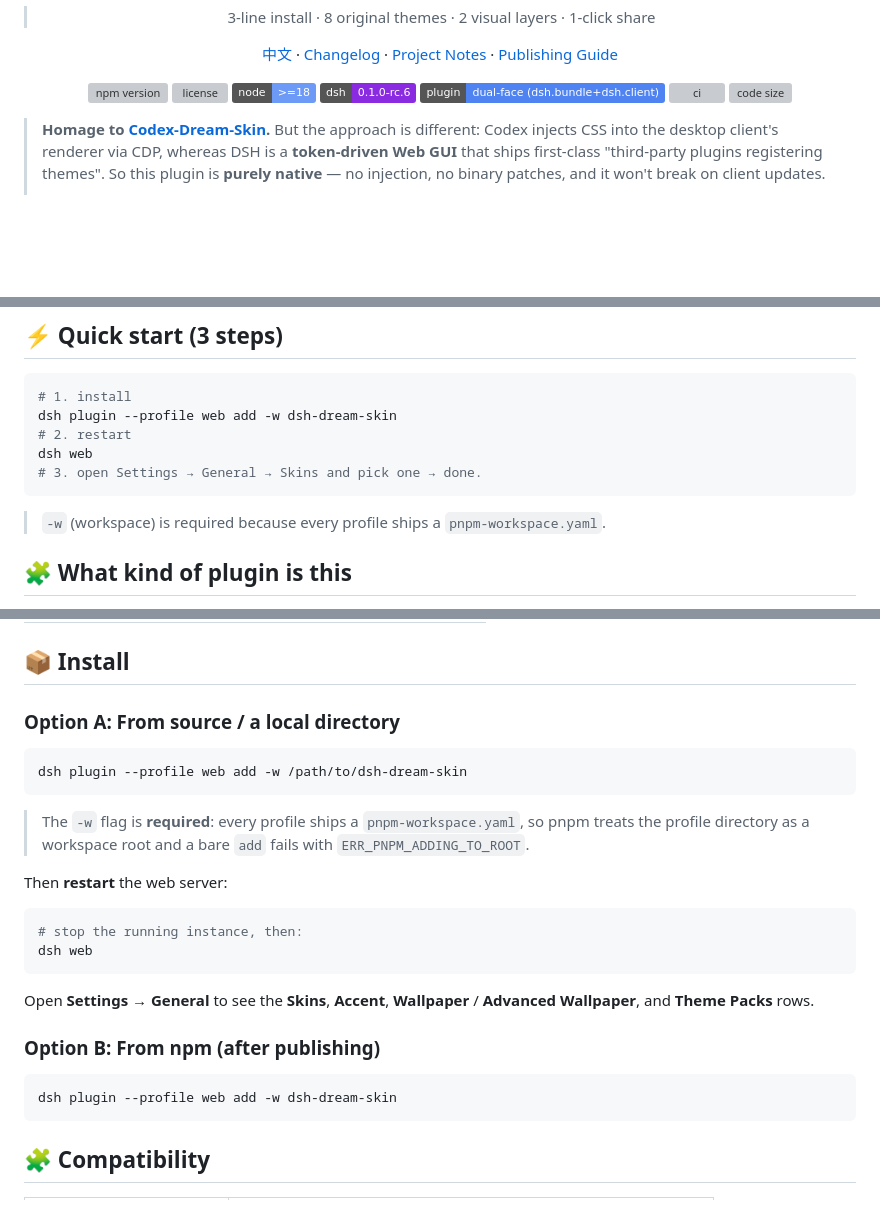
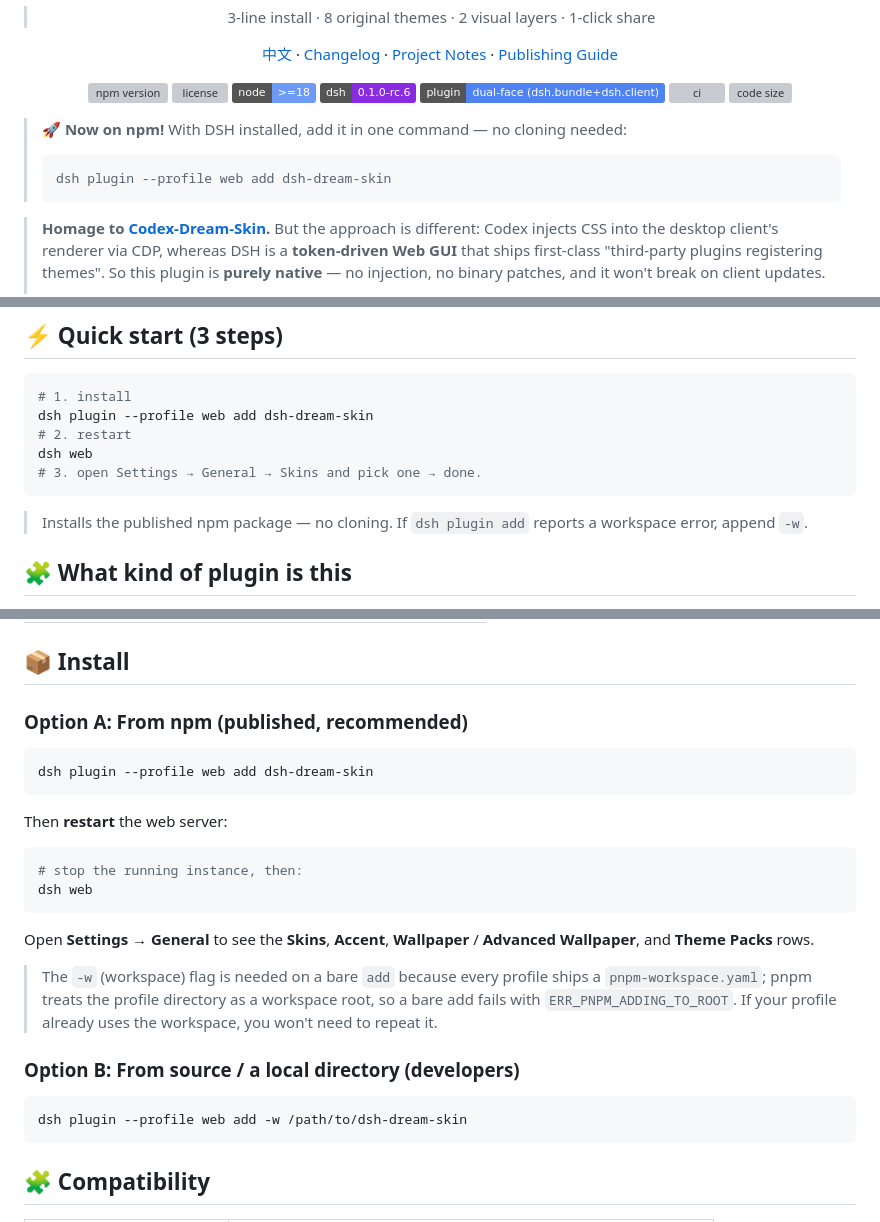
Before and after one commit to Max-Null/dsh-dream-skin, a Markdown page: README.en.md, 3 parts joined by grey strips. Drawn GitHub-style; badges without logos; blank space fills up the shorter version; grey boxes are pictures that could not be loaded.

Commit message:
docs: announce npm release — make 'dsh plugin add dsh-dream-skin' the primary install path in README (zh/en), quick start, and banner

````diff
--- a/README.en.md
+++ b/README.en.md
@@ -23,6 +23,11 @@ Native skinning + wallpaper + theme packs — a romance-engineered project built
 ![code size](https://img.shields.io/github/languages/code-size/RevolutionLA/dsh-dream-skin?color=orange)
 
 </div>
+
+> 🚀 **Now on npm!** With DSH installed, add it in one command — no cloning needed:
+> ```sh
+> dsh plugin --profile web add dsh-dream-skin
+> ```
 
 > **Homage to [Codex-Dream-Skin](https://github.com/Fei-Away/Codex-Dream-Skin).** But the approach is different:
 > Codex injects CSS into the desktop client's renderer via CDP, whereas DSH is a **token-driven Web GUI** that ships
@@ -74,13 +79,13 @@ Differentiation inspired by existing DSH skin projects plus Codex's skin UX:
 
 ```sh
 # 1. install
-dsh plugin --profile web add -w dsh-dream-skin
+dsh plugin --profile web add dsh-dream-skin
 # 2. restart
 dsh web
 # 3. open Settings → General → Skins and pick one → done.
 ```
 
-> `-w` (workspace) is required because every profile ships a `pnpm-workspace.yaml`.
+> Installs the published npm package — no cloning. If `dsh plugin add` reports a workspace error, append `-w`.
 
 ## 🧩 What kind of plugin is this
 
@@ -139,15 +144,11 @@ system.
 
 ## 📦 Install
 
-
-### Option A: From source / a local directory
+### Option A: From npm (published, **recommended**)
 
 ```sh
-dsh plugin --profile web add -w /path/to/dsh-dream-skin
+dsh plugin --profile web add dsh-dream-skin
 ```
-
-> The `-w` flag is **required**: every profile ships a `pnpm-workspace.yaml`, so pnpm treats the profile directory
-> as a workspace root and a bare `add` fails with `ERR_PNPM_ADDING_TO_ROOT`.
 
 Then **restart** the web server:
 
@@ -158,10 +159,14 @@ dsh web
 
 Open **Settings → General** to see the **Skins**, **Accent**, **Wallpaper** / **Advanced Wallpaper**, and **Theme Packs** rows.
 
-### Option B: From npm (after publishing)
+> The `-w` (workspace) flag is needed on a bare `add` because every profile ships a `pnpm-workspace.yaml`; pnpm treats
+> the profile directory as a workspace root, so a bare add fails with `ERR_PNPM_ADDING_TO_ROOT`. If your profile already
+> uses the workspace, you won't need to repeat it.
+
+### Option B: From source / a local directory (developers)
 
 ```sh
-dsh plugin --profile web add -w dsh-dream-skin
+dsh plugin --profile web add -w /path/to/dsh-dream-skin
 ```
 
 ## 🧩 Compatibility
````
Also changed, not shown: README.md (+14 -9 lines).
